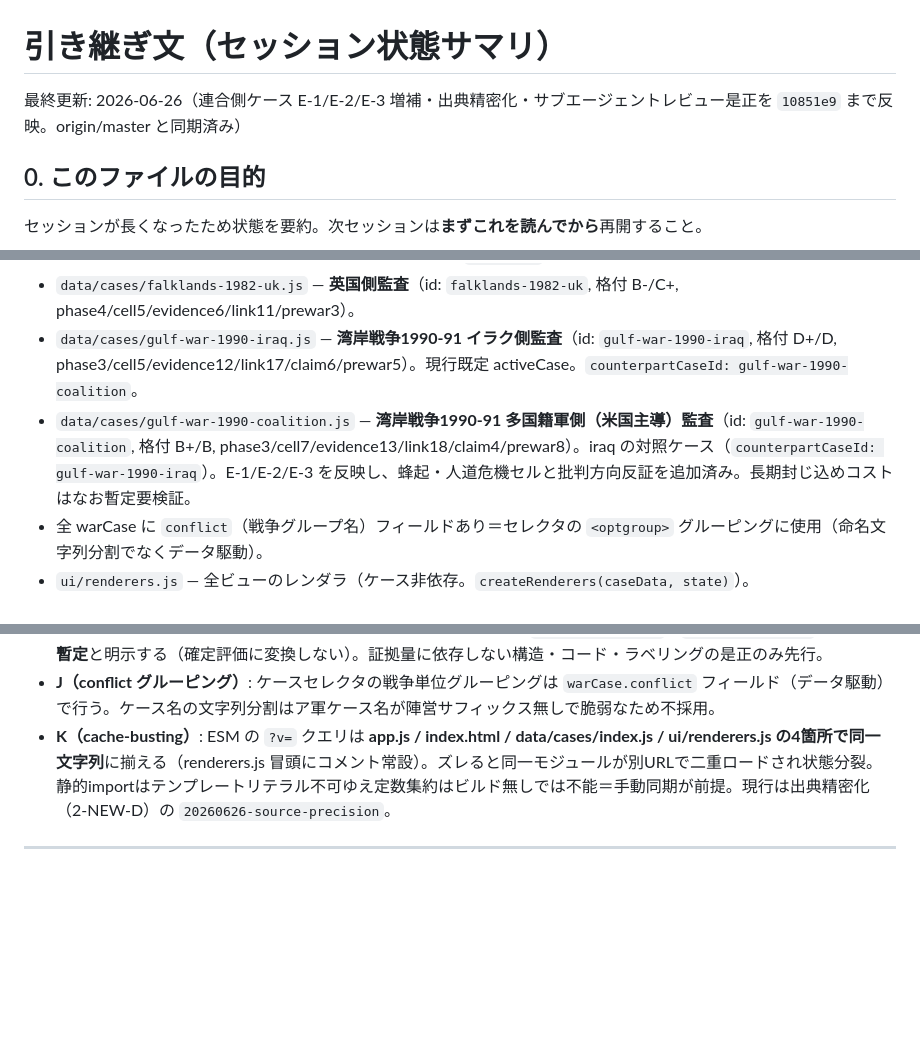
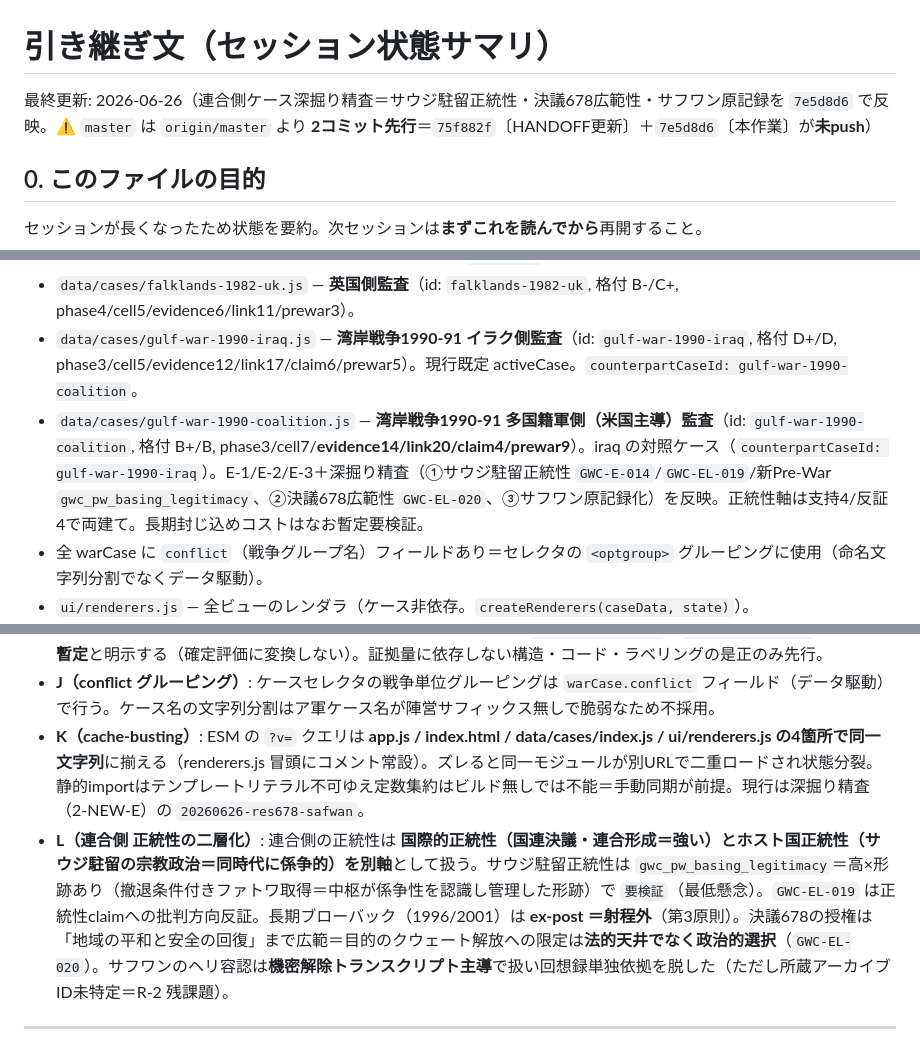
Before and after one commit to M-Morichika/WSA, a Markdown page: HANDOFF.md, 3 parts joined by grey strips. GitHub-like rendering; blank space fills up the shorter version.

```diff
--- a/HANDOFF.md
+++ b/HANDOFF.md
@@ -1,6 +1,6 @@
 # 引き継ぎ文（セッション状態サマリ）
 
-最終更新: 2026-06-26（連合側ケース E-1/E-2/E-3 増補・出典精密化・サブエージェントレビュー是正を `10851e9` まで反映。origin/master と同期済み）
+最終更新: 2026-06-26（連合側ケース深掘り精査＝サウジ駐留正統性・決議678広範性・サフワン原記録を `7e5d8d6` で反映。⚠️ `master` は `origin/master` より **2コミット先行**＝`75f882f`〔HANDOFF更新〕＋`7e5d8d6`〔本作業〕が**未push**）
 
 ## 0. このファイルの目的
 セッションが長くなったため状態を要約。次セッションは**まずこれを読んでから**再開すること。
@@ -53,7 +53,7 @@
 - `data/cases/falklands-1982.js` — **アルゼンチン側監査**（id: `falklands-1982-argentina`, 格付 C-/D+, phase3/cell12/evidence6/link7/prewar7）。旧モノリスの `auditData` の移設先。
 - `data/cases/falklands-1982-uk.js` — **英国側監査**（id: `falklands-1982-uk`, 格付 B-/C+, phase4/cell5/evidence6/link11/prewar3）。
 - `data/cases/gulf-war-1990-iraq.js` — **湾岸戦争1990-91 イラク側監査**（id: `gulf-war-1990-iraq`, 格付 D+/D, phase3/cell5/evidence12/link17/claim6/prewar5）。現行既定 activeCase。`counterpartCaseId: gulf-war-1990-coalition`。
-- `data/cases/gulf-war-1990-coalition.js` — **湾岸戦争1990-91 多国籍軍側（米国主導）監査**（id: `gulf-war-1990-coalition`, 格付 B+/B, phase3/cell7/evidence13/link18/claim4/prewar8）。iraq の対照ケース（`counterpartCaseId: gulf-war-1990-iraq`）。E-1/E-2/E-3 を反映し、蜂起・人道危機セルと批判方向反証を追加済み。長期封じ込めコストはなお暫定要検証。
+- `data/cases/gulf-war-1990-coalition.js` — **湾岸戦争1990-91 多国籍軍側（米国主導）監査**（id: `gulf-war-1990-coalition`, 格付 B+/B, phase3/cell7/**evidence14/link20/claim4/prewar9**）。iraq の対照ケース（`counterpartCaseId: gulf-war-1990-iraq`）。E-1/E-2/E-3＋深掘り精査（①サウジ駐留正統性 `GWC-E-014`/`GWC-EL-019`/新Pre-War `gwc_pw_basing_legitimacy`、②決議678広範性 `GWC-EL-020`、③サフワン原記録化）を反映。正統性軸は支持4/反証4で両建て。長期封じ込めコストはなお暫定要検証。
 - 全 warCase に `conflict`（戦争グループ名）フィールドあり＝セレクタの `<optgroup>` グルーピングに使用（命名文字列分割でなくデータ駆動）。
 - `ui/renderers.js` — 全ビューのレンダラ（ケース非依存。`createRenderers(caseData, state)`）。
 - `styles.css` — `.case-picker` 等を追加。
@@ -149,7 +158,8 @@
 - **H（対照ケース設計）**: 同一戦争を加害側/連合側の両面から監査する「対照ケース」は `warCase.counterpartCaseId` の**相互（双方向）参照**で表現。`validateCaseRegistry` が実在・双方向・自己参照禁止を検査。UI 導線（I-9）は新機能ゆえ凍結中＝データ整合のみ先行確保。
 - **I（skeleton ケースの扱い）**: skeleton 段階のケースに対しては「証拠数を増やす系の指摘（反証リンク追加・セル新設・evidenceBasis 補充）はオミット」が方針。証拠未収集セルは `provisional:true`＋`noEvidenceReason` で**誠実に暫定**と明示する（確定評価に変換しない）。証拠量に依存しない構造・コード・ラベリングの是正のみ先行。
 - **J（conflict グルーピング）**: ケースセレクタの戦争単位グルーピングは `warCase.conflict` フィールド（データ駆動）で行う。ケース名の文字列分割はア軍ケース名が陣営サフィックス無しで脆弱なため不採用。
-- **K（cache-busting）**: ESM の `?v=` クエリは **app.js / index.html / data/cases/index.js / ui/renderers.js の4箇所で同一文字列**に揃える（renderers.js 冒頭にコメント常設）。ズレると同一モジュールが別URLで二重ロードされ状態分裂。静的importはテンプレートリテラル不可ゆえ定数集約はビルド無しでは不能＝手動同期が前提。現行は出典精密化（2-NEW-D）の `20260626-source-precision`。
+- **K（cache-busting）**: ESM の `?v=` クエリは **app.js / index.html / data/cases/index.js / ui/renderers.js の4箇所で同一文字列**に揃える（renderers.js 冒頭にコメント常設）。ズレると同一モジュールが別URLで二重ロードされ状態分裂。静的importはテンプレートリテラル不可ゆえ定数集約はビルド無しでは不能＝手動同期が前提。現行は深掘り精査（2-NEW-E）の `20260626-res678-safwan`。
+- **L（連合側 正統性の二層化）**: 連合側の正統性は **国際的正統性（国連決議・連合形成＝強い）とホスト国正統性（サウジ駐留の宗教政治＝同時代に係争的）を別軸**として扱う。サウジ駐留正統性は `gwc_pw_basing_legitimacy`＝高×形跡あり（撤退条件付きファトワ取得＝中枢が係争性を認識し管理した形跡）で `要検証`（最低懸念）。`GWC-EL-019` は正統性claimへの批判方向反証。長期ブローバック（1996/2001）は **ex-post ＝射程外**（第3原則）。決議678の授権は「地域の平和と安全の回復」まで広範＝目的のクウェート解放への限定は**法的天井でなく政治的選択**（`GWC-EL-020`）。サフワンのヘリ容認は**機密解除トランスクリプト主導**で扱い回想録単独依拠を脱した（ただし所蔵アーカイブID未特定＝R-2 残課題）。
 
 ---
 
```
Also changed, not shown: other parts of HANDOFF.md (+14 -4 lines).
